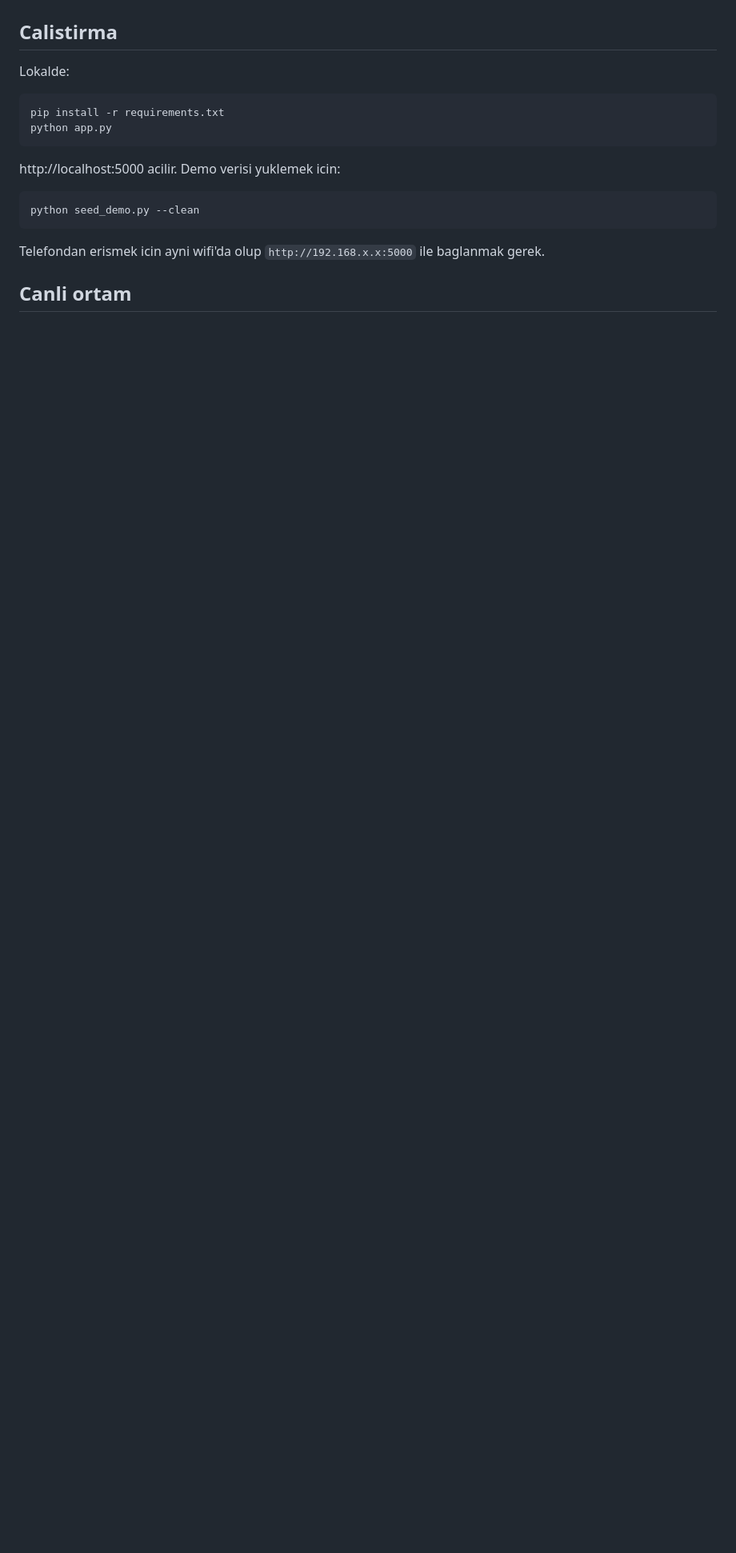
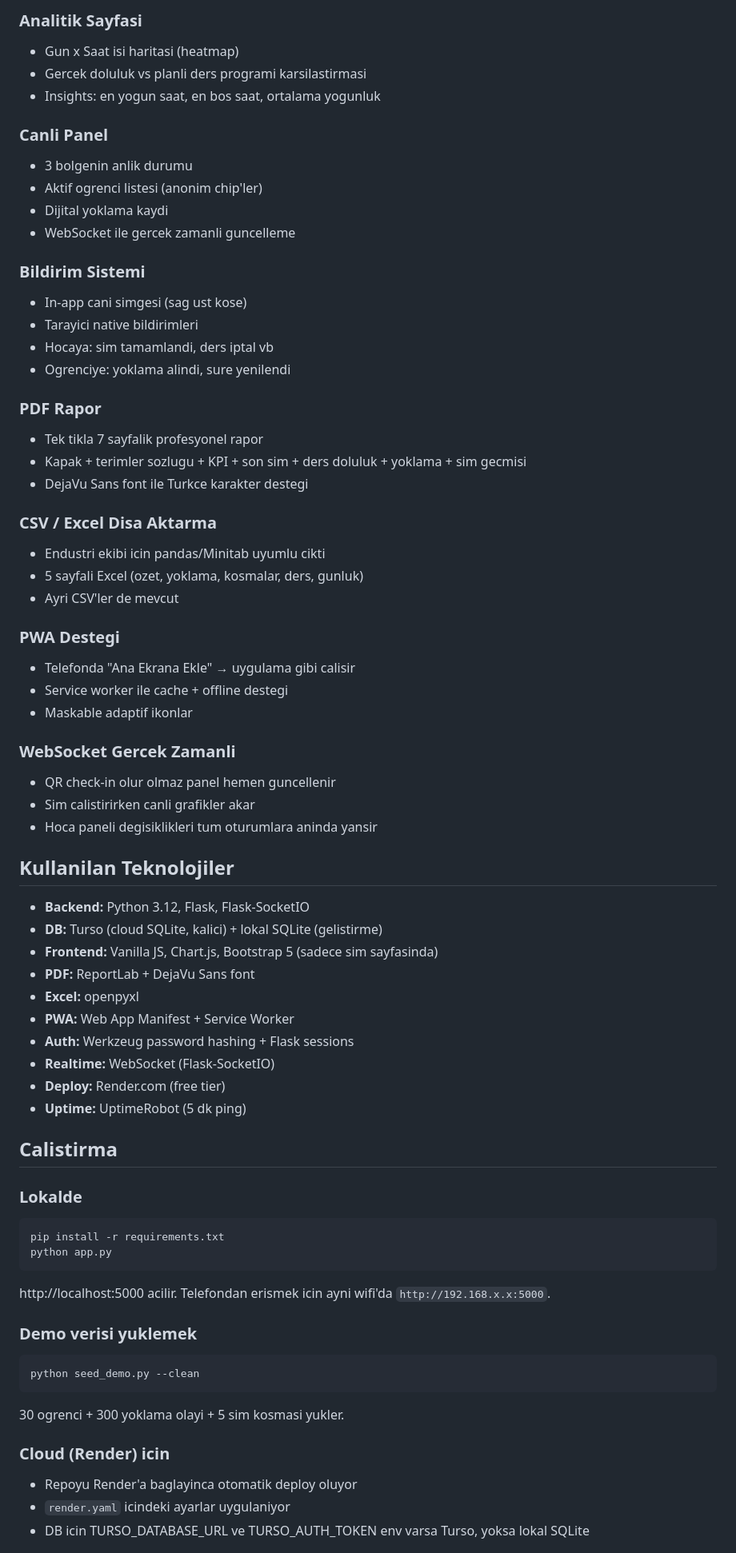
Before and after one commit to melihturgut/akilli-sinif-otomasyon, a Markdown page: README.md, the part around one of its changes. Shown at 80% size. Drawn GitHub-style; blank space fills up the shorter version.

````diff
--- a/README.md
+++ b/README.md
@@ -33,18 +65,73 @@ Ozellikler:
+### Analitik Sayfasi
+- Gun x Saat isi haritasi (heatmap)
+- Gercek doluluk vs planli ders programi karsilastirmasi
+- Insights: en yogun saat, en bos saat, ortalama yogunluk
+
+### Canli Panel
+- 3 bolgenin anlik durumu
+- Aktif ogrenci listesi (anonim chip'ler)
+- Dijital yoklama kaydi
+- WebSocket ile gercek zamanli guncelleme
+
+### Bildirim Sistemi
+- In-app cani simgesi (sag ust kose)
+- Tarayici native bildirimleri
+- Hocaya: sim tamamlandi, ders iptal vb
+- Ogrenciye: yoklama alindi, sure yenilendi
+
+### PDF Rapor
+- Tek tikla 7 sayfalik profesyonel rapor
+- Kapak + terimler sozlugu + KPI + son sim + ders doluluk + yoklama + sim gecmisi
+- DejaVu Sans font ile Turkce karakter destegi
+
+### CSV / Excel Disa Aktarma
+- Endustri ekibi icin pandas/Minitab uyumlu cikti
+- 5 sayfali Excel (ozet, yoklama, kosmalar, ders, gunluk)
+- Ayri CSV'ler de mevcut
+
+### PWA Destegi
+- Telefonda "Ana Ekrana Ekle" → uygulama gibi calisir
+- Service worker ile cache + offline destegi
+- Maskable adaptif ikonlar
+
+### WebSocket Gercek Zamanli
+- QR check-in olur olmaz panel hemen guncellenir
+- Sim calistirirken canli grafikler akar
+- Hoca paneli degisiklikleri tum oturumlara aninda yansir
+
+## Kullanilan Teknolojiler
+
+- **Backend:** Python 3.12, Flask, Flask-SocketIO
+- **DB:** Turso (cloud SQLite, kalici) + lokal SQLite (gelistirme)
+- **Frontend:** Vanilla JS, Chart.js, Bootstrap 5 (sadece sim sayfasinda)
+- **PDF:** ReportLab + DejaVu Sans font
+- **Excel:** openpyxl
+- **PWA:** Web App Manifest + Service Worker
+- **Auth:** Werkzeug password hashing + Flask sessions
+- **Realtime:** WebSocket (Flask-SocketIO)
+- **Deploy:** Render.com (free tier)
+- **Uptime:** UptimeRobot (5 dk ping)
 
 ## Calistirma
 
-Lokalde:
-```
+### Lokalde
+
+```bash
 pip install -r requirements.txt
 python app.py
 ```
 
-http://localhost:5000 acilir. Demo verisi yuklemek icin:
-```
+http://localhost:5000 acilir. Telefondan erismek icin ayni wifi'da `http://192.168.x.x:5000`.
+
+### Demo verisi yuklemek
+```bash
 python seed_demo.py --clean
 ```
 
-Telefondan erismek icin ayni wifi'da olup `http://192.168.x.x:5000` ile baglanmak gerek.
+30 ogrenci + 300 yoklama olayi + 5 sim kosmasi yukler.
 
-## Canli ortam
+### Cloud (Render) icin
+- Repoyu Render'a baglayinca otomatik deploy oluyor
+- `render.yaml` icindeki ayarlar uygulaniyor
+- DB icin TURSO_DATABASE_URL ve TURSO_AUTH_TOKEN env varsa Turso, yoksa lokal SQLite
 
````
Also changed, not shown: other parts of README.md (+142 -48 lines).
